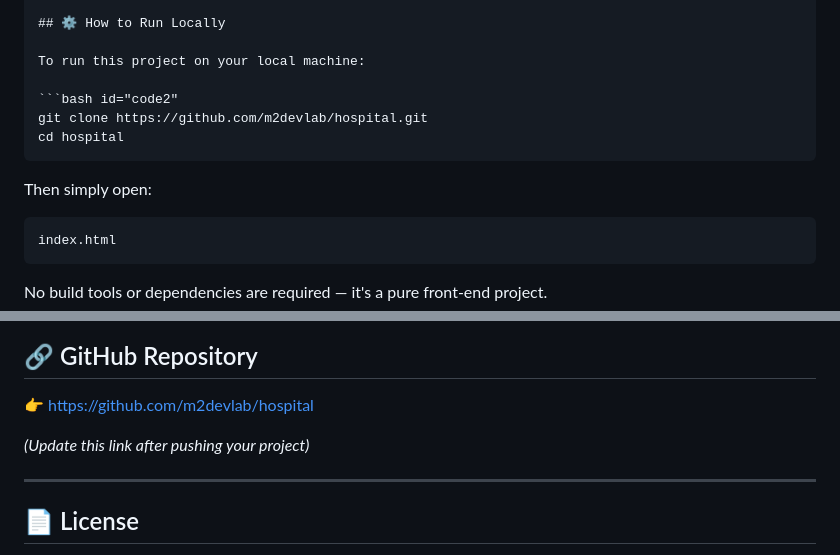
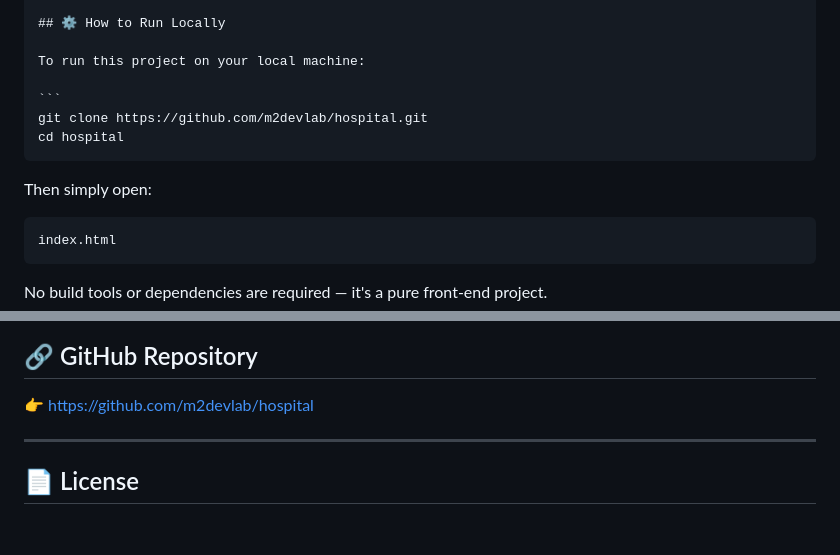
Before and after one commit to M2DevLab/hospital, a Markdown page: README.md, 2 parts joined by grey strips. Drawn GitHub-style; blank space fills up the shorter version.

Commit message:
Initial commit - Hospital Website

`````diff
--- a/README.md
+++ b/README.md
@@ -108,14 +108,14 @@ The project follows a clean and modular structure separating styles, scripts, an
 
 To run this project on your local machine:
 
-```bash id="code2"
+```
 git clone https://github.com/m2devlab/hospital.git
 cd hospital
 ````
 
 Then simply open:
 
-```id="code3"
+```
 index.html
 ```
 
@@ -172,8 +172,6 @@ The appointment button provides visual confirmation feedback, simulating real-wo
 
 👉 https://github.com/m2devlab/hospital
 
-_(Update this link after pushing your project)_
-
 ---
 
 ## 📄 License
`````
